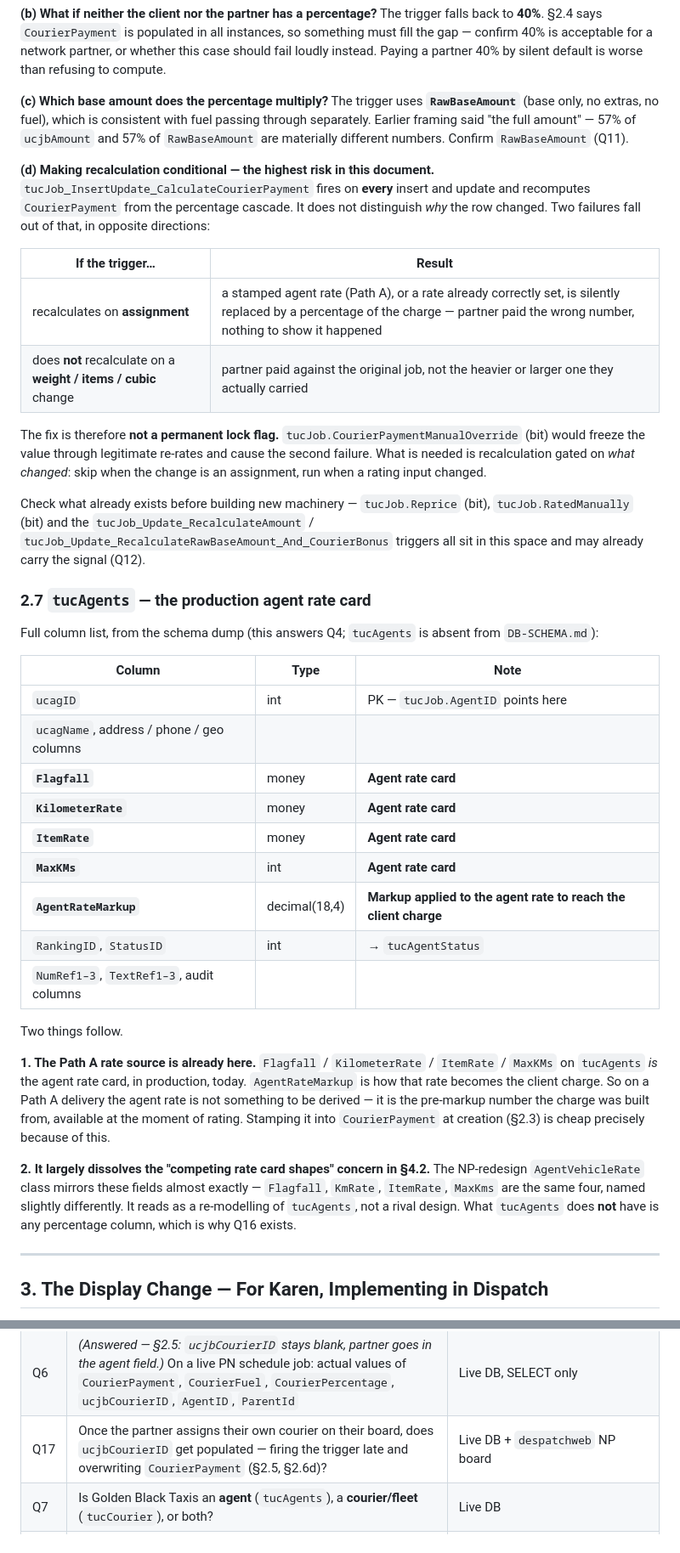
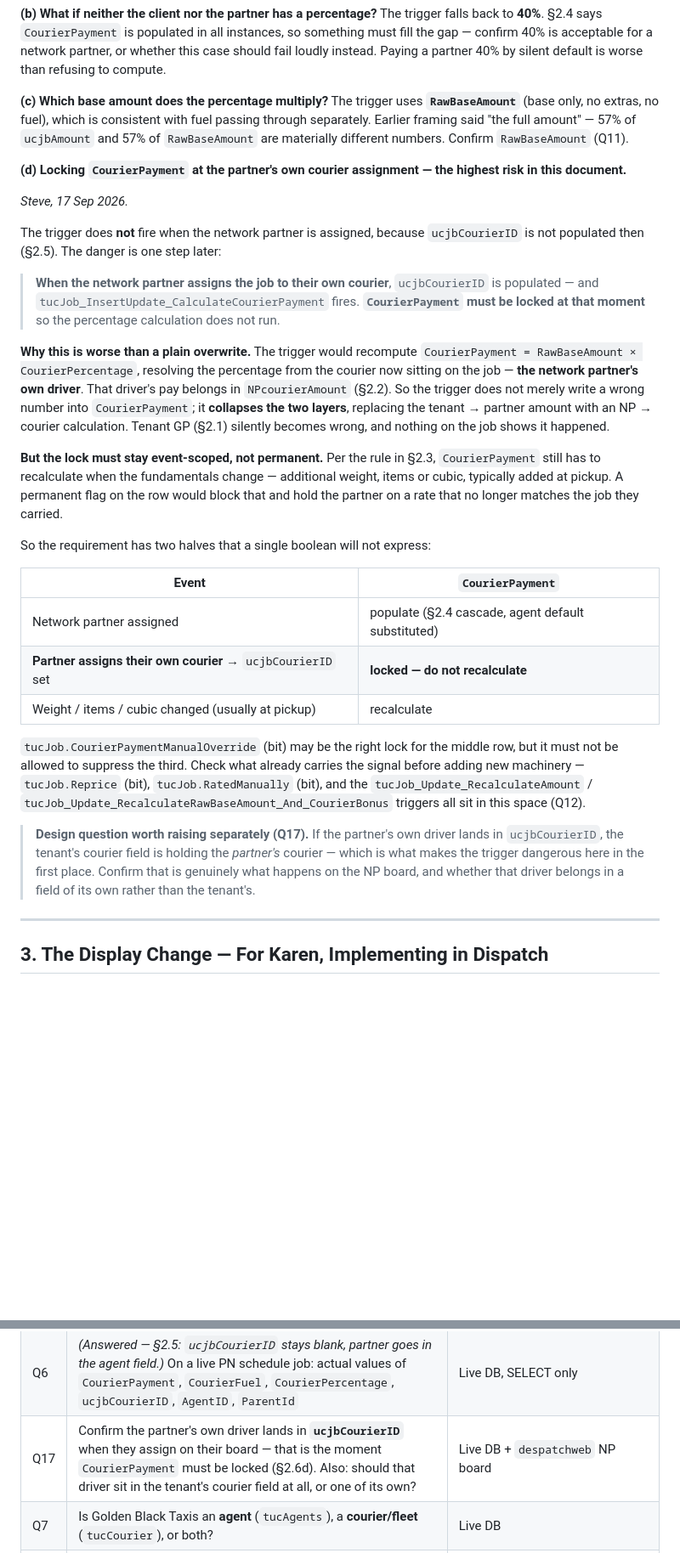
Before and after one commit to Deliver-Different-Testing/Dispatch, a Markdown page: network-partner-pay-visibility.md, 2 parts joined by grey strips. Shown at 85% size. Rendered like a GitHub page; blank space fills up the shorter version.

Commit message:
Pin the lock to the partner's own courier assignment
Steve's clarification. The courier pay trigger does not fire when the network
partner is assigned, because ucjbCourierID is not populated then. It fires one
step later, when the partner assigns the job to their own courier and that
courier lands in ucjbCourierID. That is the moment CourierPayment must be
locked so the percentage calculation does not run.

Notes why this is worse than a plain overwrite: the trigger would resolve the
percentage from the partner's own driver, whose pay belongs in NPcourierAmount,
so it collapses the tenant-to-partner and partner-to-driver layers into one
field and silently corrupts tenant GP with nothing on the job to show it.

Keeps the lock event-scoped. Tabulates the three events and what CourierPayment
should do at each: populate on partner assignment, lock on the partner's courier
assignment, recalculate on weight / items / cubic changes. A single boolean will
not express that, so CourierPaymentManualOverride may suit the middle row but
must not suppress the third.

Q17 now also asks whether the partner's driver belongs in the tenant's courier
field at all, since that placement is what makes the trigger dangerous here.

Co-Authored-By: Claude Opus 5 (1M context) <noreply@anthropic.com>

```diff
--- a/network-partner-pay-visibility.md
+++ b/network-partner-pay-visibility.md
@@ -145,39 +145,29 @@ The trigger falls back to **40%**. §2.4 says `CourierPayment` is populated in a
 **(c) Which base amount does the percentage multiply?**
 The trigger uses **`RawBaseAmount`** (base only, no extras, no fuel), which is consistent with fuel passing through separately. Earlier framing said "the full amount" — 57% of `ucjbAmount` and 57% of `RawBaseAmount` are materially different numbers. Confirm `RawBaseAmount` (Q11).
 
-**(d) Making recalculation conditional — the highest risk in this document.**
-`tucJob_InsertUpdate_CalculateCourierPayment` fires on **every** insert and update and recomputes `CourierPayment` from the percentage cascade. It does not distinguish *why* the row changed. Two failures fall out of that, in opposite directions:
+**(d) Locking `CourierPayment` at the partner's own courier assignment — the highest risk in this document.**
 
-| If the trigger… | Result |
+*Steve, 17 Sep 2026.*
+
+The trigger does **not** fire when the network partner is assigned, because `ucjbCourierID` is not populated then (§2.5). The danger is one step later:
+
+> **When the network partner assigns the job to their own courier**, `ucjbCourierID` is populated — and `tucJob_InsertUpdate_CalculateCourierPayment` fires. **`CourierPayment` must be locked at that moment** so the percentage calculation does not run.
+
+**Why this is worse than a plain overwrite.** The trigger would recompute `CourierPayment = RawBaseAmount × CourierPercentage`, resolving the percentage from the courier now sitting on the job — **the network partner's own driver**. That driver's pay belongs in `NPcourierAmount` (§2.2). So the trigger does not merely write a wrong number into `CourierPayment`; it **collapses the two layers**, replacing the tenant → partner amount with an NP → courier calculation. Tenant GP (§2.1) silently becomes wrong, and nothing on the job shows it happened.
+
+**But the lock must stay event-scoped, not permanent.** Per the rule in §2.3, `CourierPayment` still has to recalculate when the fundamentals change — additional weight, items or cubic, typically added at pickup. A permanent flag on the row would block that and hold the partner on a rate that no longer matches the job they carried.
+
+So the requirement has two halves that a single boolean will not express:
+
+| Event | `CourierPayment` |
 |---|---|
-| recalculates on **assignment** | a stamped agent rate (Path A), or a rate already correctly set, is silently replaced by a percentage of the charge — partner paid the wrong number, nothing to show it happened |
-| does **not** recalculate on a **weight / items / cubic** change | partner paid against the original job, not the heavier or larger one they actually carried |
+| Network partner assigned | populate (§2.4 cascade, agent default substituted) |
+| **Partner assigns their own courier** → `ucjbCourierID` set | **locked — do not recalculate** |
+| Weight / items / cubic changed (usually at pickup) | recalculate |
 
-The fix is therefore **not a permanent lock flag.** `tucJob.CourierPaymentManualOverride` (bit) would freeze the value through legitimate re-rates and cause the second failure. What is needed is recalculation gated on *what changed*: skip when the change is an assignment, run when a rating input changed.
+`tucJob.CourierPaymentManualOverride` (bit) may be the right lock for the middle row, but it must not be allowed to suppress the third. Check what already carries the signal before adding new machinery — `tucJob.Reprice` (bit), `tucJob.RatedManually` (bit), and the `tucJob_Update_RecalculateAmount` / `tucJob_Update_RecalculateRawBaseAmount_And_CourierBonus` triggers all sit in this space (Q12).
 
-Check what already exists before building new machinery — `tucJob.Reprice` (bit), `tucJob.RatedManually` (bit) and the `tucJob_Update_RecalculateAmount` / `tucJob_Update_RecalculateRawBaseAmount_And_CourierBonus` triggers all sit in this space and may already carry the signal (Q12).
-
-### 2.7 `tucAgents` — the production agent rate card
-
-Full column list, from the schema dump (this answers Q4; `tucAgents` is absent from `DB-SCHEMA.md`):
-
-| Column | Type | Note |
-|---|---|---|
-| `ucagID` | int | PK — `tucJob.AgentID` points here |
-| `ucagName`, address / phone / geo columns | | |
-| **`Flagfall`** | money | **Agent rate card** |
-| **`KilometerRate`** | money | **Agent rate card** |
-| **`ItemRate`** | money | **Agent rate card** |
-| **`MaxKMs`** | int | **Agent rate card** |
-| **`AgentRateMarkup`** | decimal(18,4) | **Markup applied to the agent rate to reach the client charge** |
-| `RankingID`, `StatusID` | int | → `tucAgentStatus` |
-| `NumRef1–3`, `TextRef1–3`, audit columns | | |
-
-Two things follow.
-
-**1. The Path A rate source is already here.** `Flagfall` / `KilometerRate` / `ItemRate` / `MaxKMs` on `tucAgents` *is* the agent rate card, in production, today. `AgentRateMarkup` is how that rate becomes the client charge. So on a Path A delivery the agent rate is not something to be derived — it is the pre-markup number the charge was built from, available at the moment of rating. Stamping it into `CourierPayment` at creation (§2.3) is cheap precisely because of this.
-
-**2. It largely dissolves the "competing rate card shapes" concern in §4.2.** The NP-redesign `AgentVehicleRate` class mirrors these fields almost exactly — `Flagfall`, `KmRate`, `ItemRate`, `MaxKms` are the same four, named slightly differently. It reads as a re-modelling of `tucAgents`, not a rival design. What `tucAgents` does **not** have is any percentage column, which is why Q16 exists.
+> **Design question worth raising separately (Q17).** If the partner's own driver lands in `ucjbCourierID`, the tenant's courier field is holding the *partner's* courier — which is what makes the trigger dangerous here in the first place. Confirm that is genuinely what happens on the NP board, and whether that driver belongs in a field of its own rather than the tenant's.
 
 ---
 
@@ -356,7 +346,7 @@ Not resolvable from the material available locally. `despatchweb`, `inboundagent
 | Q4 | *(Answered — see §2.7.)* Full column list for **`tucAgents`** — referenced by `tucJob.AgentID`, absent from `DB-SCHEMA.md` | Live DB |
 | Q5 | Body of `tucJob_Update_AddPickupAmountToNationwideAmount` — firing conditions, what it writes | Live DB `sp_helptext` |
 | Q6 | *(Answered — §2.5: `ucjbCourierID` stays blank, partner goes in the agent field.)* On a live PN schedule job: actual values of `CourierPayment`, `CourierFuel`, `CourierPercentage`, `ucjbCourierID`, `AgentID`, `ParentId` | Live DB, SELECT only |
-| Q17 | Once the partner assigns their own courier on their board, does `ucjbCourierID` get populated — firing the trigger late and overwriting `CourierPayment` (§2.5, §2.6d)? | Live DB + `despatchweb` NP board |
+| Q17 | Confirm the partner's own driver lands in **`ucjbCourierID`** when they assign on their board — that is the moment `CourierPayment` must be locked (§2.6d). Also: should that driver sit in the tenant's courier field at all, or one of its own? | Live DB + `despatchweb` NP board |
 | Q7 | Is Golden Black Taxis an **agent** (`tucAgents`), a **courier/fleet** (`tucCourier`), or both? | Live DB |
 | Q8 | Does the schedule path produce child legs, or one flat job with the partner on the whole job? | `despatchweb` `NationwideJobRepository.cs` + live data |
 | Q15 | What is the **deployed column name** for the NP→courier amount — `NPcourierAmount` or `NpCourierPayment` (Migration M6)? Is it deployed at all? And is the `AgentRate`/`CourierPayment`-NULL model in `AGENT-MARKETPLACE-IMPLEMENTATION-PLAN.md` superseded on the record, not just in conversation? (§2.2) | Live DB + Steve |
```
Also changed, not shown: other parts of network-partner-pay-visibility.md (+1 -1 lines).
